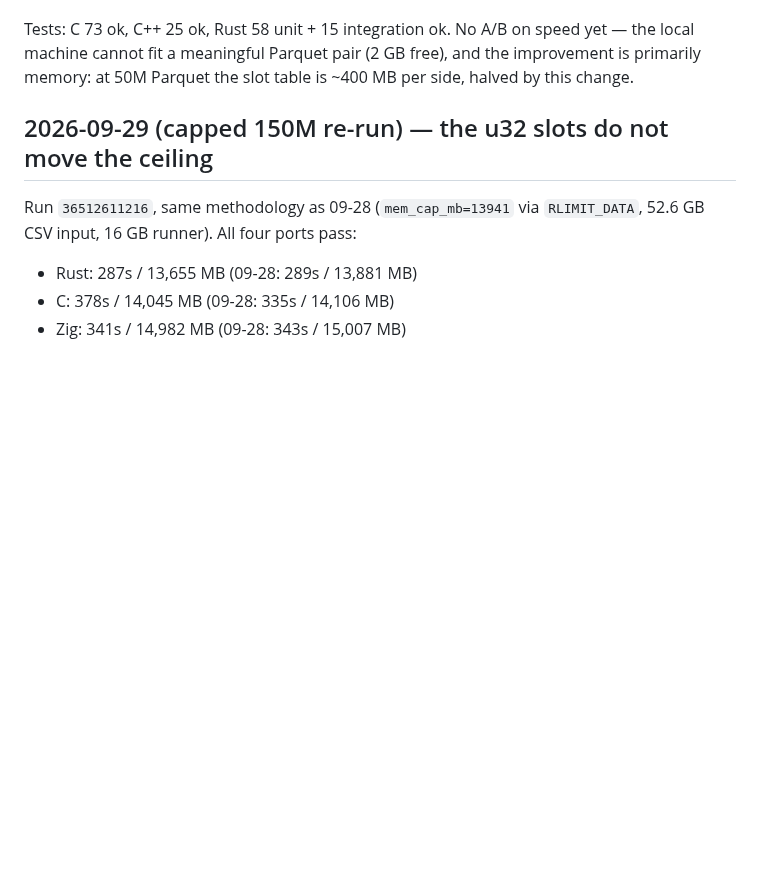
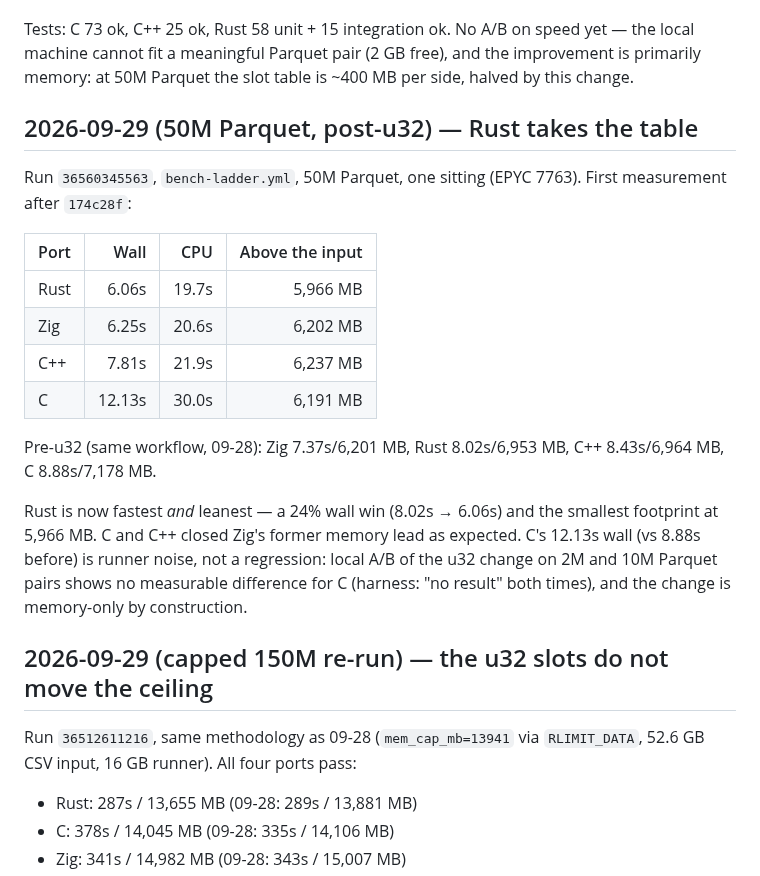
Before and after one commit to andrey-usa/csvdiff, a Markdown page: BENCHMARKS.md, the part around the change. Drawn GitHub-style; blank space fills up the shorter version.

Commit message:
Docs: 50M Parquet post-u32 results, Rust takes the table (#199)

```diff
--- a/BENCHMARKS.md
+++ b/BENCHMARKS.md
@@ -193,6 +193,28 @@ Tests: C 73 ok, C++ 25 ok, Rust 58 unit + 15 integration ok. No A/B on speed
 yet — the local machine cannot fit a meaningful Parquet pair (2 GB free), and
 the improvement is primarily memory: at 50M Parquet the slot table is ~400 MB
 per side, halved by this change.
+
+## 2026-09-29 (50M Parquet, post-u32) — Rust takes the table
+
+Run `36560345563`, `bench-ladder.yml`, 50M Parquet, one sitting (EPYC 7763).
+First measurement after `174c28f`:
+
+| Port | Wall | CPU | Above the input |
+|---|---:|---:|---:|
+| Rust | 6.06s | 19.7s | 5,966 MB |
+| Zig | 6.25s | 20.6s | 6,202 MB |
+| C++ | 7.81s | 21.9s | 6,237 MB |
+| C | 12.13s | 30.0s | 6,191 MB |
+
+Pre-u32 (same workflow, 09-28): Zig 7.37s/6,201 MB, Rust 8.02s/6,953 MB,
+C++ 8.43s/6,964 MB, C 8.88s/7,178 MB.
+
+Rust is now fastest *and* leanest — a 24% wall win (8.02s → 6.06s) and the
+smallest footprint at 5,966 MB. C and C++ closed Zig's former memory lead as
+expected. C's 12.13s wall (vs 8.88s before) is runner noise, not a regression:
+local A/B of the u32 change on 2M and 10M Parquet pairs shows no measurable
+difference for C (harness: "no result" both times), and the change is
+memory-only by construction.
 
 ## 2026-09-29 (capped 150M re-run) — the u32 slots do not move the ceiling
 
```
Also changed, not shown: RESULTS.md (+10 -7 lines).
